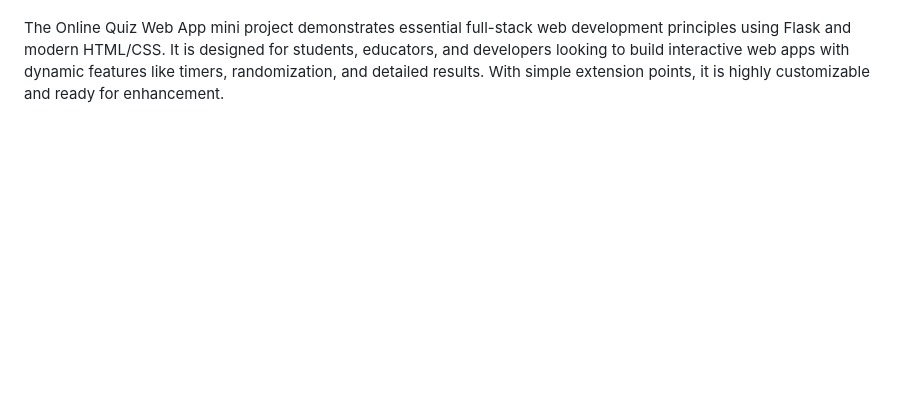
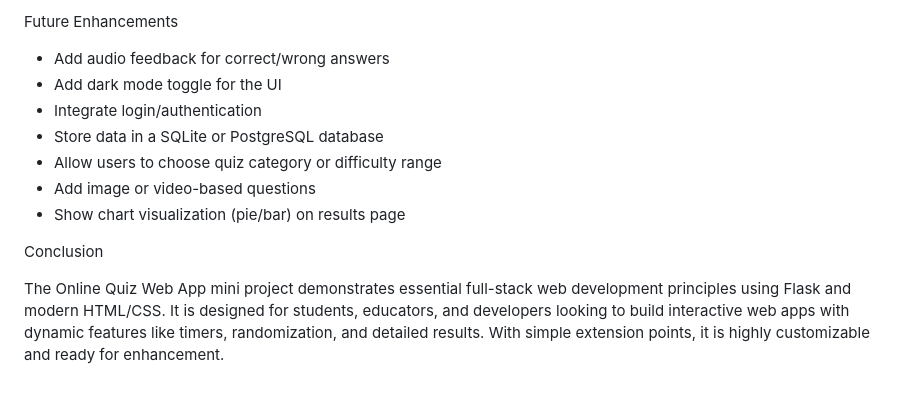
Before and after one commit to Sinchana1311/Online-Quiz-Web-Application-Mini-Project-, a Markdown page: README.md, the part around the change printed below. GitHub-like rendering; blank space fills up the shorter version.

```diff
--- a/README.md
+++ b/README.md
@@ -95,2 +95,12 @@ online_quiz_app/
+Future Enhancements
+- Add audio feedback for correct/wrong answers
+- Add dark mode toggle for the UI
+- Integrate login/authentication
+- Store data in a SQLite or PostgreSQL database
+- Allow users to choose quiz category or difficulty range
+- Add image or video-based questions
+- Show chart visualization (pie/bar) on results page
+
+Conclusion
 
 The Online Quiz Web App mini project demonstrates essential full-stack web development principles using Flask and modern HTML/CSS. It is designed for students, educators, and developers looking to build interactive web apps with dynamic features like timers, randomization, and detailed results. With simple extension points, it is highly customizable and ready for enhancement.
```
Also changed, not shown: other parts of README.md (+66 -66 lines).
